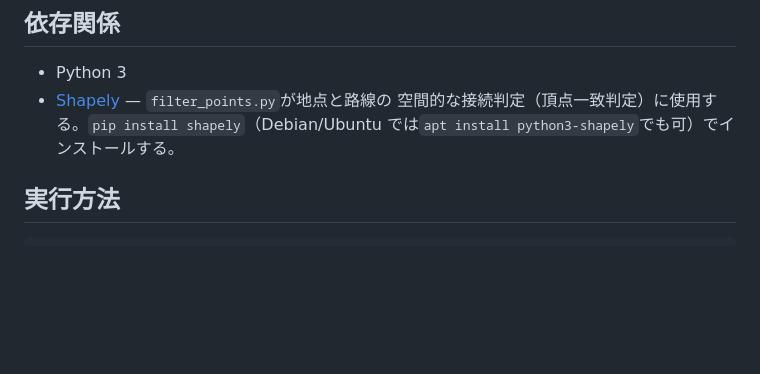
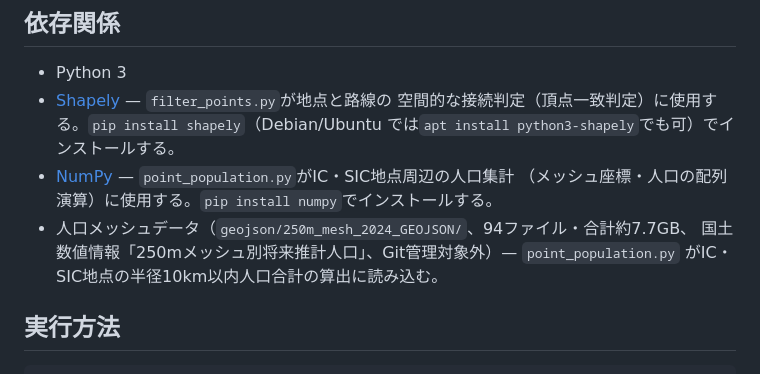
Before and after one commit to hirofumikanda/highway-facility-map, a Markdown page: pipeline/preprocess/README.md, the part around the change. Rendered like a GitHub page; blank space fills up the shorter version.

Commit message:
preprocess READMEに人口メッシュ依存関係を追記し、ローカル動作確認を実施
Co-Authored-By: Claude Sonnet 5 <noreply@anthropic.com>

```diff
--- a/pipeline/preprocess/README.md
+++ b/pipeline/preprocess/README.md
@@ -25,6 +25,11 @@
 - [Shapely](https://shapely.readthedocs.io/) — `filter_points.py`が地点と路線の
   空間的な接続判定（頂点一致判定）に使用する。`pip install shapely`（Debian/Ubuntu
   では`apt install python3-shapely`でも可）でインストールする。
+- [NumPy](https://numpy.org/) — `point_population.py`がIC・SIC地点周辺の人口集計
+  （メッシュ座標・人口の配列演算）に使用する。`pip install numpy`でインストールする。
+- 人口メッシュデータ（`geojson/250m_mesh_2024_GEOJSON/`、94ファイル・合計約7.7GB、
+  国土数値情報「250mメッシュ別将来推計人口」、Git管理対象外）— `point_population.py`
+  がIC・SIC地点の半径10km以内人口合計の算出に読み込む。
 
 ## 実行方法
 
```
Also changed, not shown: 1 other file.
